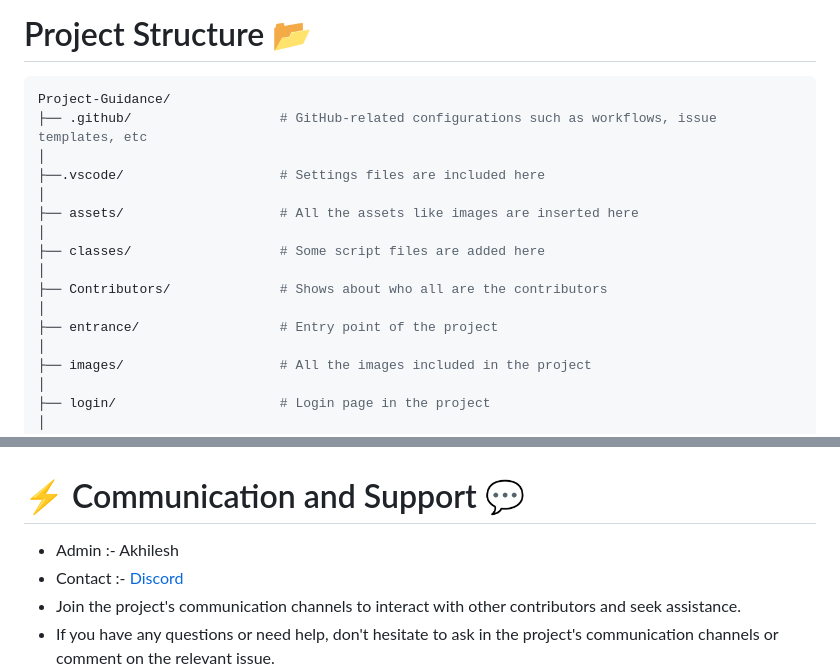
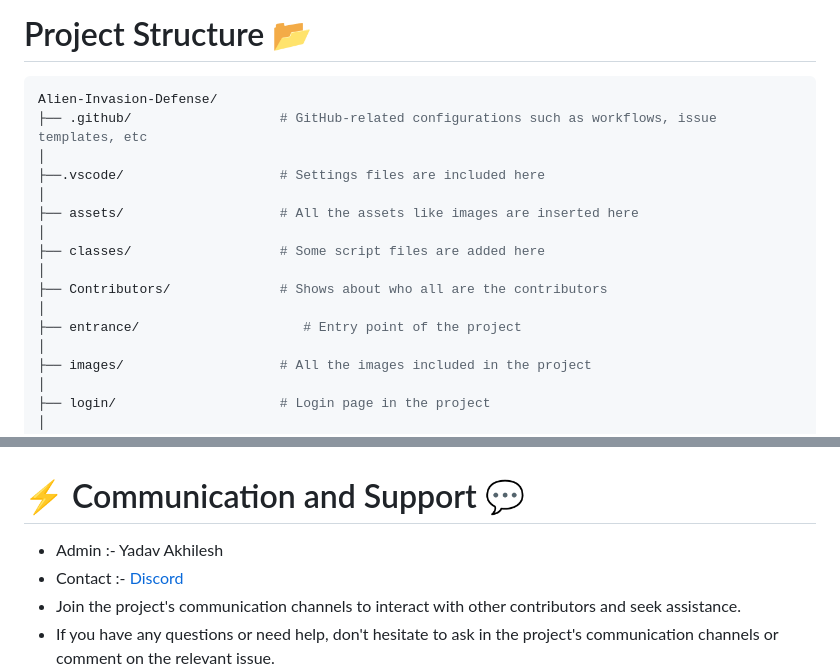
Before and after one commit to YadavAkhileshh/Alien-Invasion-Defense, a Markdown page: Contributing.md, 2 parts joined by grey strips. Drawn GitHub-style.

Commit message:
Some little fixes

````diff
--- a/Contributing.md
+++ b/Contributing.md
@@ -24,7 +24,7 @@ If you're new to Git and GitHub, no worries! Here are some useful resources:
 # Project Structure 📂
 
 ```bash
-Project-Guidance/
+Alien-Invasion-Defense/
 ├── .github/                   # GitHub-related configurations such as workflows, issue templates, etc
 │
 ├──.vscode/                    # Settings files are included here
@@ -35,7 +35,7 @@ Project-Guidance/
 │
 ├── Contributors/              # Shows about who all are the contributors
 │
-├── entrance/                  # Entry point of the project
+├── entrance/                     # Entry point of the project
 │
 ├── images/                    # All the images included in the project
 │
@@ -194,7 +194,7 @@ To report an issue, follow these steps:
 
 # :zap: Communication and Support 💬
 
-- Admin :- Akhilesh
+- Admin :- Yadav Akhilesh
 - Contact :- [Discord](https://discord.gg/N4Gr9DBx)
 - Join the project's communication channels to interact with other contributors and seek assistance.
 - If you have any questions or need help, don't hesitate to ask in the project's communication channels or comment on the relevant issue.
````
